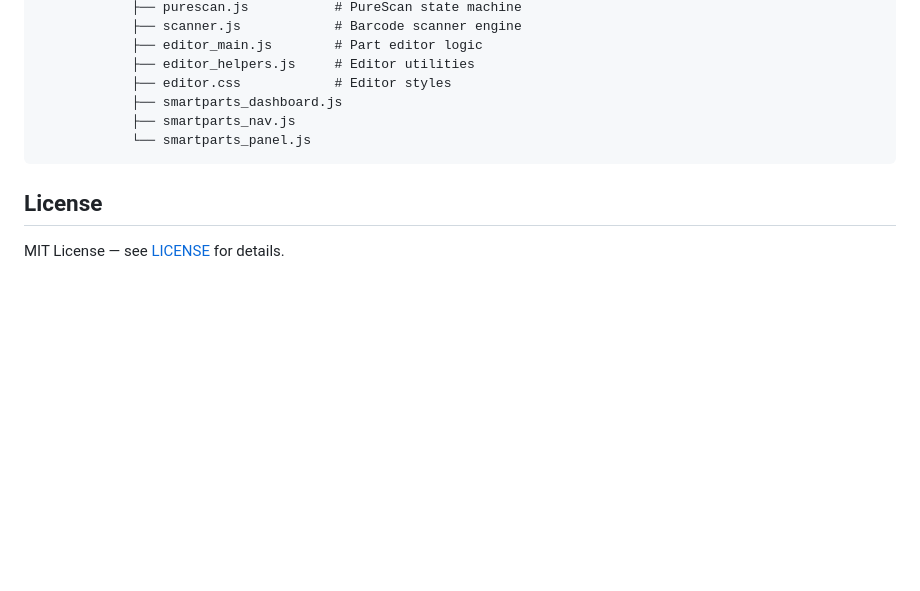
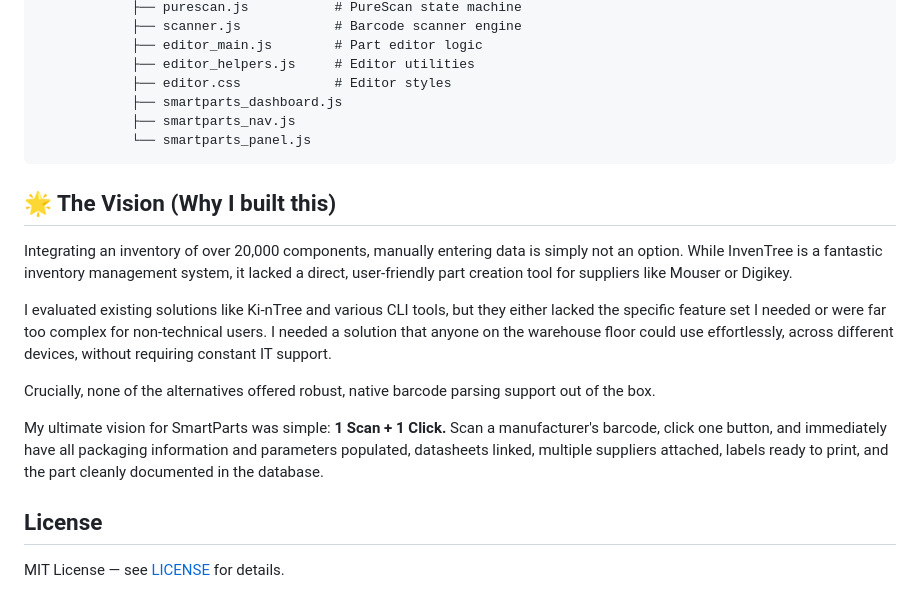
Before and after one commit to 0neShot/SmartParts, a Markdown page: README.md, the part around the change. GitHub-like rendering; blank space fills up the shorter version.

Commit message:
Add vision section to README

````diff
--- a/README.md
+++ b/README.md
@@ -215,6 +215,17 @@ SmartParts/
             └── smartparts_panel.js
 ```
 
+## 🌟 The Vision (Why I built this)
+
+Integrating an inventory of over 20,000 components, manually entering data is simply not an option. While InvenTree is a fantastic inventory management system, it lacked a direct, user-friendly part creation tool for suppliers like Mouser or Digikey.
+
+I evaluated existing solutions like Ki-nTree and various CLI tools, but they either lacked the specific feature set I needed or were far too complex for non-technical users. I needed a solution that anyone on the warehouse floor could use effortlessly, across different devices, without requiring constant IT support.
+
+Crucially, none of the alternatives offered robust, native barcode parsing support out of the box.
+
+My ultimate vision for SmartParts was simple: **1 Scan + 1 Click.**
+Scan a manufacturer's barcode, click one button, and immediately have all packaging information and parameters populated, datasheets linked, multiple suppliers attached, labels ready to print, and the part cleanly documented in the database.
+
 ## License
 
 MIT License — see [LICENSE](LICENSE) for details.
````
